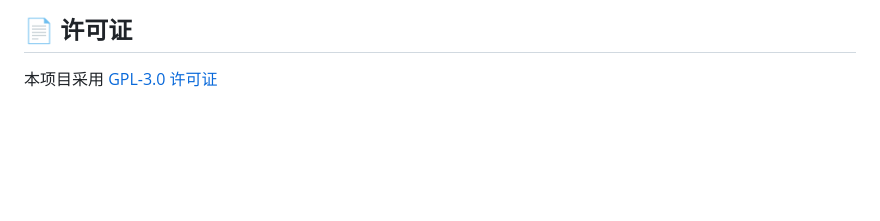
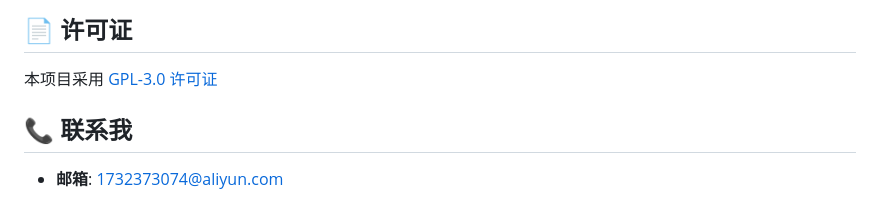
Before and after one commit to AuroBreeze/QFNUClassSelector, a Markdown page: README.md, the part around the change. Rendered like a GitHub page; blank space fills up the shorter version.

Commit message:
docs: 添加联系方式
- 在 README.md 中新增了联系方式部分
- 添加了作者的邮箱地址

```diff
--- a/README.md
+++ b/README.md
@@ -128,3 +128,7 @@ Week_day = [["1","2",""],[""],[]] # 课程星期，可以填多个 星期一：1
 ## 📄 许可证
 
 本项目采用 [GPL-3.0 许可证](./LICENSE)
+
+## 📞 联系我
+
+- **邮箱**: [1732373074@aliyun.com](mailto:1732373074@aliyun.com)
```
